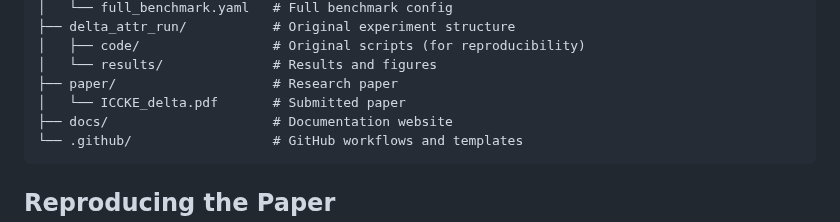
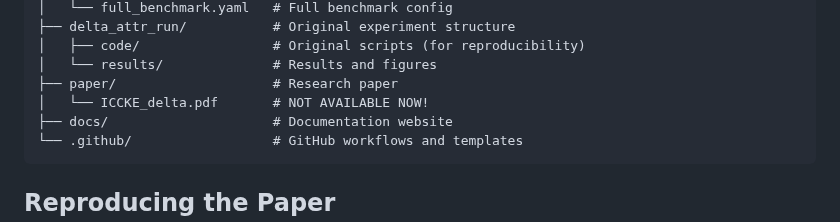
Before and after one commit to arshiahemmat/delta-audit, a Markdown page: README.md, the part around the change. Rendered like a GitHub page.

````diff
--- a/README.md
+++ b/README.md
@@ -50,7 +50,7 @@ delta-audit/
 │   ├── code/                 # Original scripts (for reproducibility)
 │   └── results/              # Results and figures
 ├── paper/                    # Research paper
-│   └── ICCKE_delta.pdf       # Submitted paper
+│   └── ICCKE_delta.pdf       # NOT AVAILABLE NOW!
 ├── docs/                     # Documentation website
 └── .github/                  # GitHub workflows and templates
 ```
````
